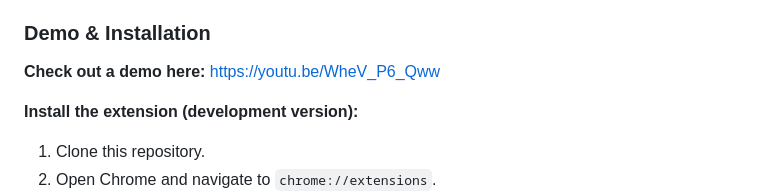
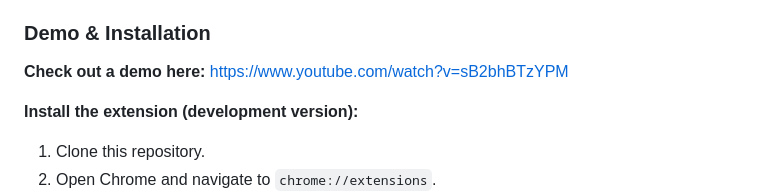
Before and after one commit to Arunprakaash/meh.ai, a Markdown page: README.md, the part around one of its changes. GitHub-like rendering.

```diff
--- a/README.md
+++ b/README.md
@@ -5,7 +5,7 @@ A Playful Approach to Page Interaction
 
 ### Demo & Installation
 
-**Check out a demo here:** [https://youtu.be/WheV_P6_Qww](https://youtu.be/WheV_P6_Qww)
+**Check out a demo here:** [https://www.youtube.com/watch?v=sB2bhBTzYPM](https://www.youtube.com/watch?v=sB2bhBTzYPM)
 
 **Install the extension (development version):**
 
```
Also changed, not shown: other parts of README.md (+1 -1 lines).
